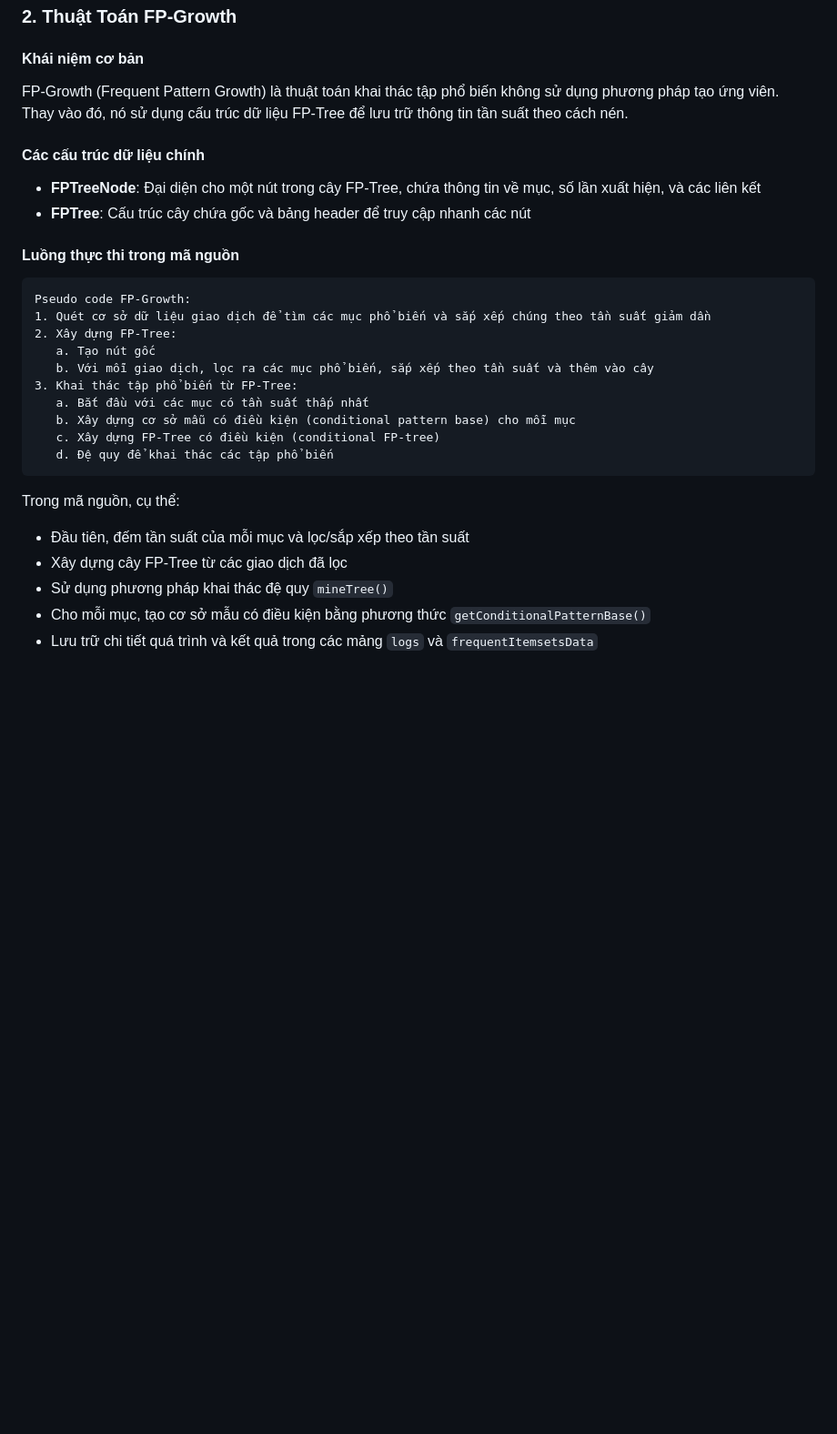
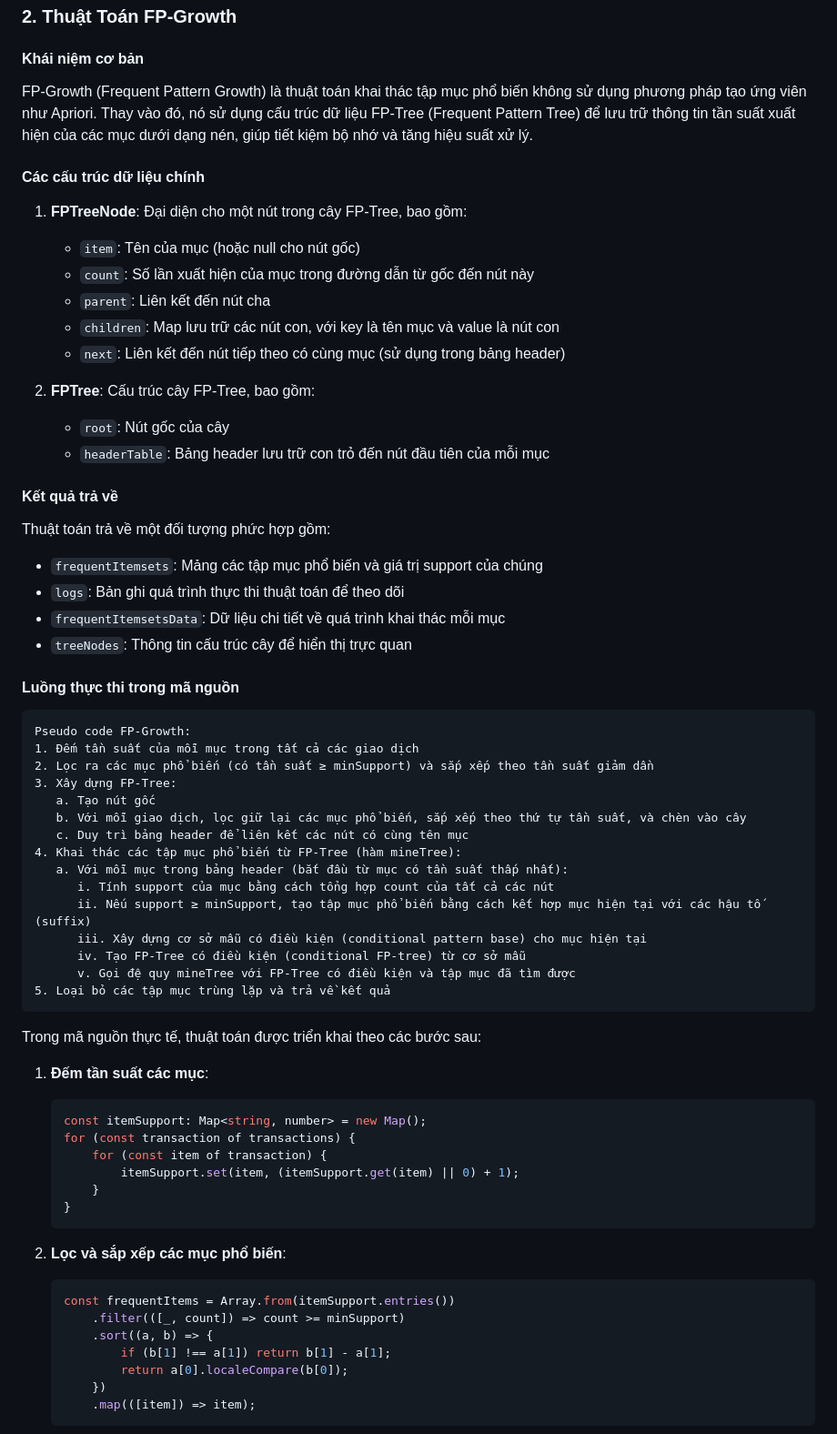
Before and after one commit to cuddles47/data-mining-team-assignment, a Markdown page: demo/report/assignment_report.md, the part around the change printed below. Shown: that part at 91% size. Rendered like a GitHub page; blank space fills up the shorter version.

Commit message:
docs: enhance FP-Growth algorithm section with detailed explanations and code examples

````diff
--- a/demo/report/assignment_report.md
+++ b/demo/report/assignment_report.md
@@ -81,29 +81,66 @@ Trong mã nguồn, thuật toán được triển khai thông qua các bước c
 ### 2. Thuật Toán FP-Growth
 
 #### Khái niệm cơ bản
-FP-Growth (Frequent Pattern Growth) là thuật toán khai thác tập phổ biến không sử dụng phương pháp tạo ứng viên. Thay vào đó, nó sử dụng cấu trúc dữ liệu FP-Tree để lưu trữ thông tin tần suất theo cách nén.
+FP-Growth (Frequent Pattern Growth) là thuật toán khai thác tập mục phổ biến không sử dụng phương pháp tạo ứng viên như Apriori. Thay vào đó, nó sử dụng cấu trúc dữ liệu FP-Tree (Frequent Pattern Tree) để lưu trữ thông tin tần suất xuất hiện của các mục dưới dạng nén, giúp tiết kiệm bộ nhớ và tăng hiệu suất xử lý.
 
 #### Các cấu trúc dữ liệu chính
-- **FPTreeNode**: Đại diện cho một nút trong cây FP-Tree, chứa thông tin về mục, số lần xuất hiện, và các liên kết
-- **FPTree**: Cấu trúc cây chứa gốc và bảng header để truy cập nhanh các nút
+1. **FPTreeNode**: Đại diện cho một nút trong cây FP-Tree, bao gồm:
+   - `item`: Tên của mục (hoặc null cho nút gốc)
+   - `count`: Số lần xuất hiện của mục trong đường dẫn từ gốc đến nút này
+   - `parent`: Liên kết đến nút cha
+   - `children`: Map lưu trữ các nút con, với key là tên mục và value là nút con
+   - `next`: Liên kết đến nút tiếp theo có cùng mục (sử dụng trong bảng header)
+
+2. **FPTree**: Cấu trúc cây FP-Tree, bao gồm:
+   - `root`: Nút gốc của cây
+   - `headerTable`: Bảng header lưu trữ con trỏ đến nút đầu tiên của mỗi mục
+
+#### Kết quả trả về
+Thuật toán trả về một đối tượng phức hợp gồm:
+- `frequentItemsets`: Mảng các tập mục phổ biến và giá trị support của chúng
+- `logs`: Bản ghi quá trình thực thi thuật toán để theo dõi
+- `frequentItemsetsData`: Dữ liệu chi tiết về quá trình khai thác mỗi mục
+- `treeNodes`: Thông tin cấu trúc cây để hiển thị trực quan
 
 #### Luồng thực thi trong mã nguồn
 ```
 Pseudo code FP-Growth:
-1. Quét cơ sở dữ liệu giao dịch để tìm các mục phổ biến và sắp xếp chúng theo tần suất giảm dần
-2. Xây dựng FP-Tree:
+1. Đếm tần suất của mỗi mục trong tất cả các giao dịch
+2. Lọc ra các mục phổ biến (có tần suất ≥ minSupport) và sắp xếp theo tần suất giảm dần
+3. Xây dựng FP-Tree:
    a. Tạo nút gốc
-   b. Với mỗi giao dịch, lọc ra các mục phổ biến, sắp xếp theo tần suất và thêm vào cây
-3. Khai thác tập phổ biến từ FP-Tree:
-   a. Bắt đầu với các mục có tần suất thấp nhất
-   b. Xây dựng cơ sở mẫu có điều kiện (conditional pattern base) cho mỗi mục
-   c. Xây dựng FP-Tree có điều kiện (conditional FP-tree)
-   d. Đệ quy để khai thác các tập phổ biến
+   b. Với mỗi giao dịch, lọc giữ lại các mục phổ biến, sắp xếp theo thứ tự tần suất, và chèn vào cây
+   c. Duy trì bảng header để liên kết các nút có cùng tên mục
+4. Khai thác các tập mục phổ biến từ FP-Tree (hàm mineTree):
+   a. Với mỗi mục trong bảng header (bắt đầu từ mục có tần suất thấp nhất):
+      i. Tính support của mục bằng cách tổng hợp count của tất cả các nút
+      ii. Nếu support ≥ minSupport, tạo tập mục phổ biến bằng cách kết hợp mục hiện tại với các hậu tố (suffix)
+      iii. Xây dựng cơ sở mẫu có điều kiện (conditional pattern base) cho mục hiện tại
+      iv. Tạo FP-Tree có điều kiện (conditional FP-tree) từ cơ sở mẫu
+      v. Gọi đệ quy mineTree với FP-Tree có điều kiện và tập mục đã tìm được
+5. Loại bỏ các tập mục trùng lặp và trả về kết quả
 ```
 
-Trong mã nguồn, cụ thể:
-- Đầu tiên, đếm tần suất của mỗi mục và lọc/sắp xếp theo tần suất
-- Xây dựng cây FP-Tree từ các giao dịch đã lọc
-- Sử dụng phương pháp khai thác đệ quy `mineTree()`
-- Cho mỗi mục, tạo cơ sở mẫu có điều kiện bằng phương thức `getConditionalPatternBase()`
-- Lưu trữ chi tiết quá trình và kết quả trong các mảng `logs` và `frequentItemsetsData`
+Trong mã nguồn thực tế, thuật toán được triển khai theo các bước sau:
+
+1. **Đếm tần suất các mục**:
+   ```typescript
+   const itemSupport: Map<string, number> = new Map();
+   for (const transaction of transactions) {
+       for (const item of transaction) {
+           itemSupport.set(item, (itemSupport.get(item) || 0) + 1);
+       }
+   }
+   ```
+
+2. **Lọc và sắp xếp các mục phổ biến**:
+   ```typescript
+   const frequentItems = Array.from(itemSupport.entries())
+       .filter(([_, count]) => count >= minSupport)
+       .sort((a, b) => {
+           if (b[1] !== a[1]) return b[1] - a[1];
+           return a[0].localeCompare(b[0]);
+       })
+       .map(([item]) => item);
+   ```
+
````
Also changed, not shown: other parts of demo/report/assignment_report.md (+26 -186 lines).
